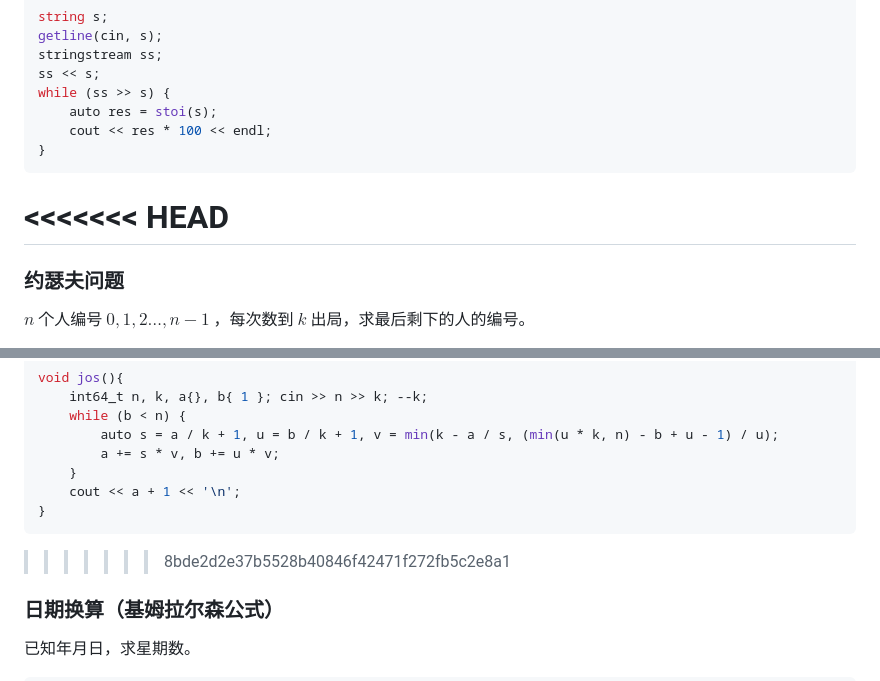
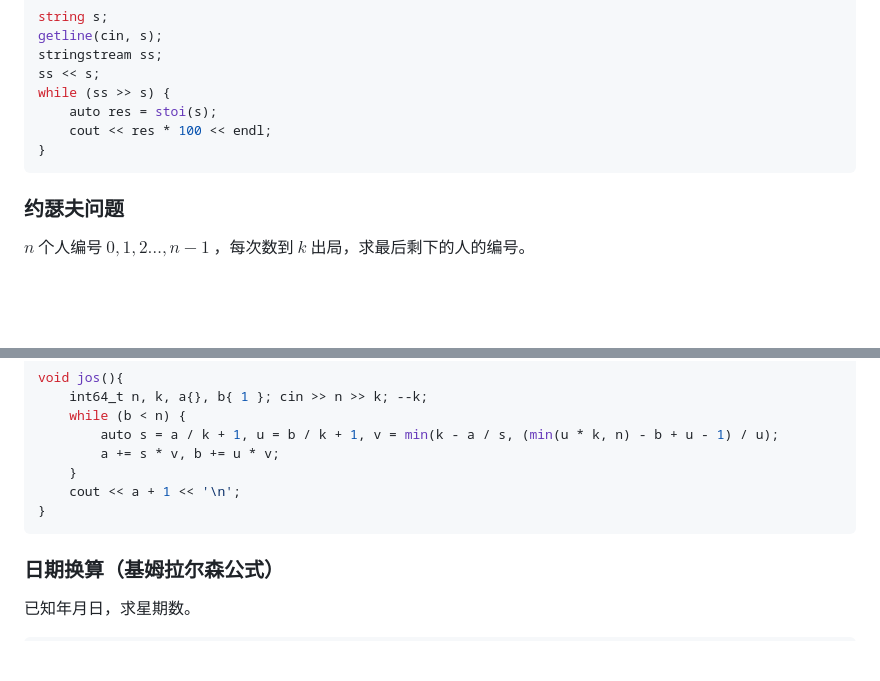
Before and after one commit to EmptyDust/Templates-XCPC, a Markdown page: 杂项.md, 2 parts joined by grey strips. Drawn GitHub-style; blank space fills up the shorter version.

Commit message:
remove trash

````diff
--- a/杂项.md
+++ b/杂项.md
@@ -703,8 +703,6 @@ while (ss >> s) {
 }
 ```
 
-# <<<<<<< HEAD
-
 ### 约瑟夫问题
 
 $n$ 个人编号 $0,1,2…,n-1$ ，每次数到 $k$ 出局，求最后剩下的人的编号。
@@ -744,8 +742,6 @@ void jos(){
     cout << a + 1 << '\n';
 }
 ```
-
-> > > > > > > 8bde2d2e37b5528b40846f42471f272fb5c2e8a1
 
 ### 日期换算（基姆拉尔森公式）
 
````
Also changed, not shown: 多项式.md (+1 -2 lines).
